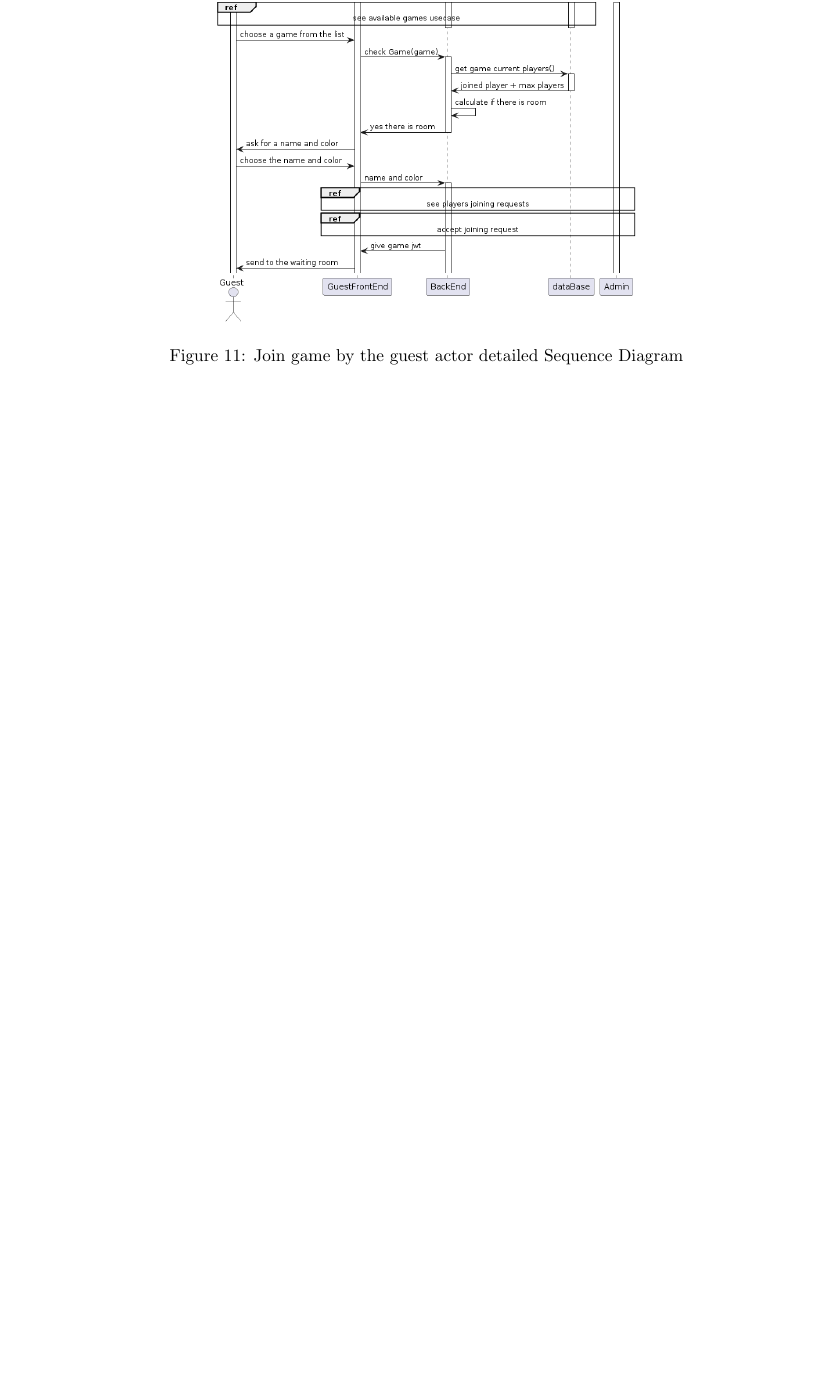
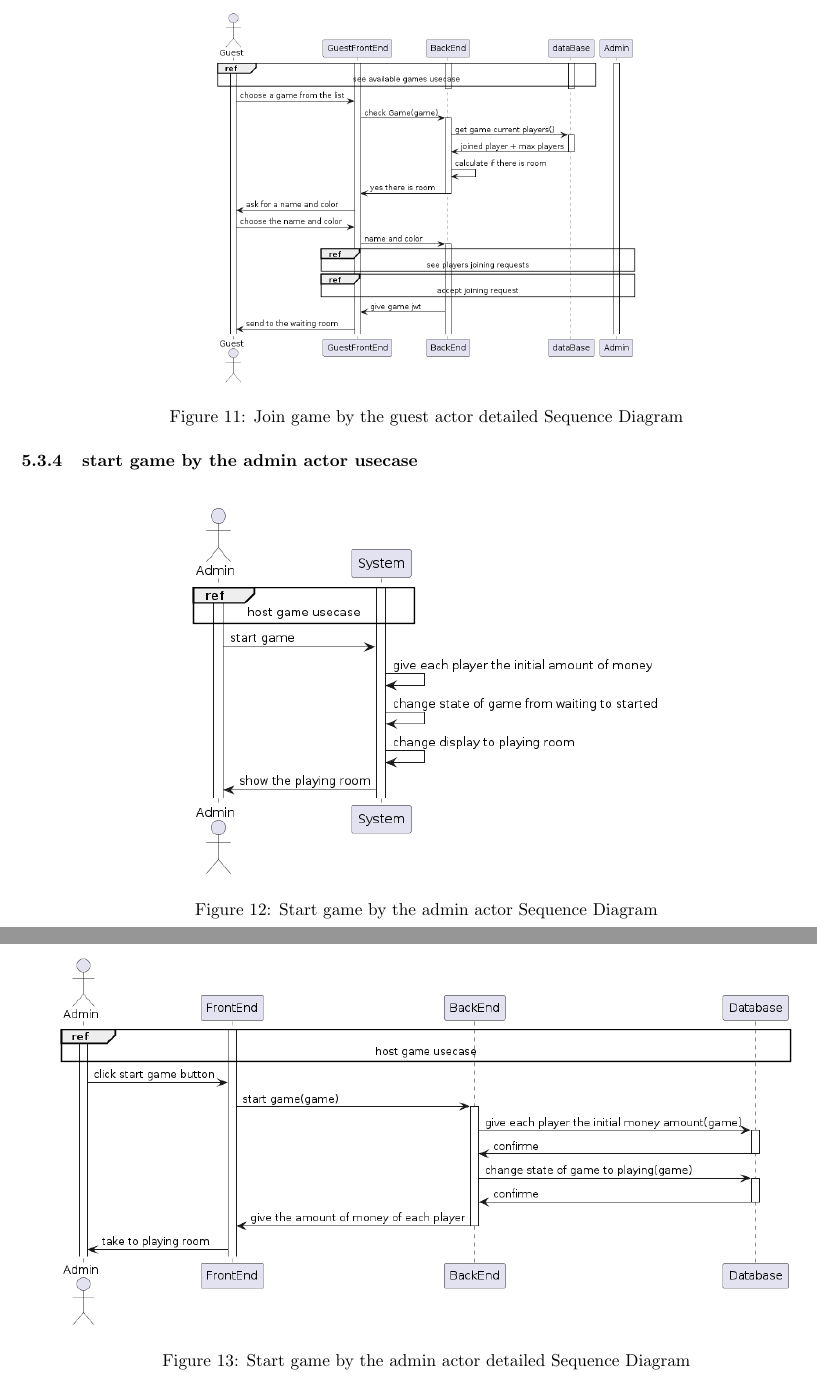
Before and after one commit to monoploy-game/thesis, a LaTeX thesis (thesis_tex/main.tex): part of page 10 of 10 before the commit and two parts of pages 10 and 11 of 11 after it, the two joined at a grey line, cut so that both start at the same text, the shorter picture padded with empty space. Compiled offline with pdfLaTeX.

Commit message:
added sd and detailed sd for admin start game usecase

```diff
--- a/thesis_tex/main.tex
+++ b/thesis_tex/main.tex
@@ -171,8 +171,17 @@ An external user who is not a registered player or administrator and can access
 	 \caption{Join game by the guest actor detailed Sequence Diagram}
 \end{figure}
 
+\subsubsection{start game by the admin actor usecase}
+ \begin{figure}[H]
+	 \centering
+	 \includegraphics[height=3in]{../thesis_tex/assets/diagrams/admin_start_game_SD.png}
+	 \caption{Start game by the admin actor Sequence Diagram}
+\end{figure}
 
-
-
+ \begin{figure}[H]
+	 \centering
+	 \includegraphics[height=3in]{../thesis_tex/assets/diagrams/admin_start_game_detailedSD.png}
+	 \caption{Start game by the admin actor detailed Sequence Diagram}
+\end{figure}
 
 \end{document}
```
Also changed, not shown: thesis_tex/assets/diagrams/admin_start_game_SD.png (added), thesis_tex/assets/diagrams/admin_start_game_detailedSD.png (added), thesis_tex/main.pdf.
